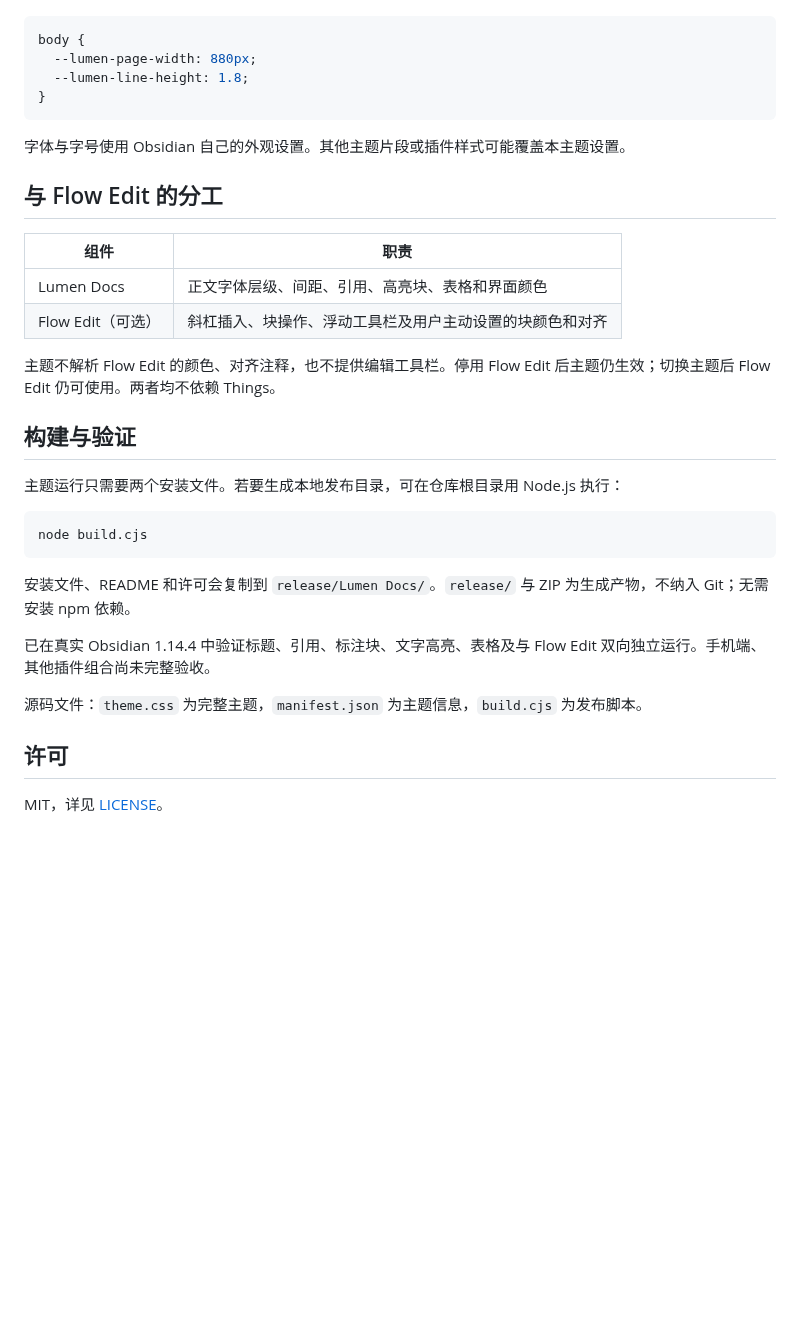
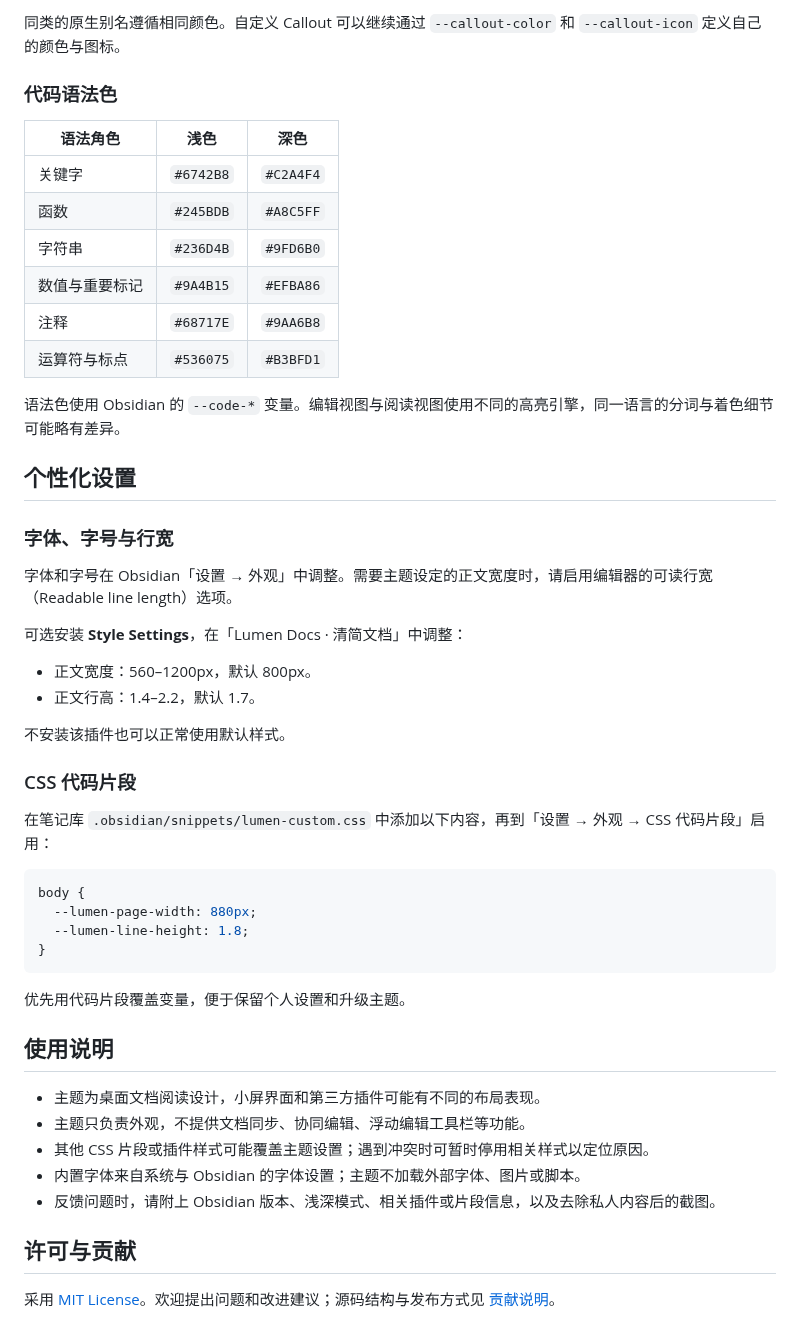
Before and after one commit to Beta-Zheng/lumen-docs, a Markdown page: README.md, the part around one of its changes. GitHub-like rendering; blank space fills up the shorter version.

````diff
--- a/README.md
+++ b/README.md
@@ -78,3 +128,34 @@
+同类的原生别名遵循相同颜色。自定义 Callout 可以继续通过 `--callout-color` 和 `--callout-icon` 定义自己的颜色与图标。
+
+### 代码语法色
+
+| 语法角色 | 浅色 | 深色 |
+| --- | --- | --- |
+| 关键字 | `#6742B8` | `#C2A4F4` |
+| 函数 | `#245BDB` | `#A8C5FF` |
+| 字符串 | `#236D4B` | `#9FD6B0` |
+| 数值与重要标记 | `#9A4B15` | `#EFBA86` |
+| 注释 | `#68717E` | `#9AA6B8` |
+| 运算符与标点 | `#536075` | `#B3BFD1` |
+
+语法色使用 Obsidian 的 `--code-*` 变量。编辑视图与阅读视图使用不同的高亮引擎，同一语言的分词与着色细节可能略有差异。
+
+## 个性化设置
+
+### 字体、字号与行宽
+
+字体和字号在 Obsidian「设置 → 外观」中调整。需要主题设定的正文宽度时，请启用编辑器的可读行宽（Readable line length）选项。
+
+可选安装 **Style Settings**，在「Lumen Docs · 清简文档」中调整：
+
+- 正文宽度：560–1200px，默认 800px。
+- 正文行高：1.4–2.2，默认 1.7。
+
+不安装该插件也可以正常使用默认样式。
+
+### CSS 代码片段
+
+在笔记库 `.obsidian/snippets/lumen-custom.css` 中添加以下内容，再到「设置 → 外观 → CSS 代码片段」启用：
 
 ```css
 body {
@@ -83,31 +164,16 @@ body {
 }
 ```
 
-字体与字号使用 Obsidian 自己的外观设置。其他主题片段或插件样式可能覆盖本主题设置。
+优先用代码片段覆盖变量，便于保留个人设置和升级主题。
 
-## 与 Flow Edit 的分工
+## 使用说明
 
-| 组件 | 职责 |
-| --- | --- |
-| Lumen Docs | 正文字体层级、间距、引用、高亮块、表格和界面颜色 |
-| Flow Edit（可选） | 斜杠插入、块操作、浮动工具栏及用户主动设置的块颜色和对齐 |
+- 主题为桌面文档阅读设计，小屏界面和第三方插件可能有不同的布局表现。
+- 主题只负责外观，不提供文档同步、协同编辑、浮动编辑工具栏等功能。
+- 其他 CSS 片段或插件样式可能覆盖主题设置；遇到冲突时可暂时停用相关样式以定位原因。
+- 内置字体来自系统与 Obsidian 的字体设置；主题不加载外部字体、图片或脚本。
+- 反馈问题时，请附上 Obsidian 版本、浅深模式、相关插件或片段信息，以及去除私人内容后的截图。
 
-主题不解析 Flow Edit 的颜色、对齐注释，也不提供编辑工具栏。停用 Flow Edit 后主题仍生效；切换主题后 Flow Edit 仍可使用。两者均不依赖 Things。
+## 许可与贡献
 
-## 构建与验证
-
-主题运行只需要两个安装文件。若要生成本地发布目录，可在仓库根目录用 Node.js 执行：
-
-```sh
-node build.cjs
-```
-
-安装文件、README 和许可会复制到 `release/Lumen Docs/`。`release/` 与 ZIP 为生成产物，不纳入 Git；无需安装 npm 依赖。
-
-已在真实 Obsidian 1.14.4 中验证标题、引用、标注块、文字高亮、表格及与 Flow Edit 双向独立运行。手机端、其他插件组合尚未完整验收。
-
-源码文件：`theme.css` 为完整主题，`manifest.json` 为主题信息，`build.cjs` 为发布脚本。
-
-## 许可
-
-MIT，详见 [LICENSE](LICENSE)。
+采用 [MIT License](LICENSE)。欢迎提出问题和改进建议；源码结构与发布方式见 [贡献说明](CONTRIBUTING.md)。
````
Also changed, not shown: other parts of README.md (+88 -38 lines), CHANGELOG.md (added, +12 -0 lines), CONTRIBUTING.md (added, +42 -0 lines), screenshots/dark.png (added), screenshots/light.png (added), screenshots/screenshot.png (added), 8 other files.
